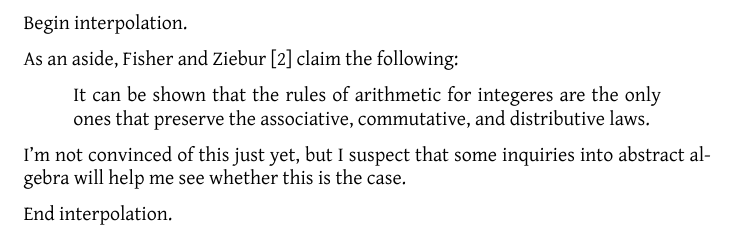
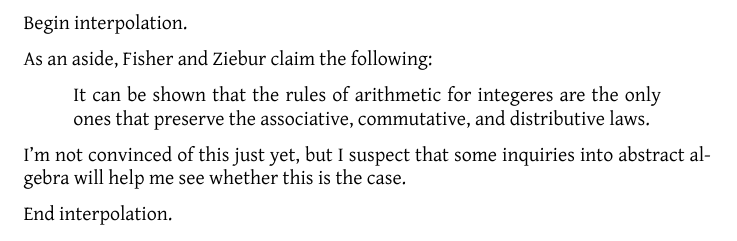
Before and after one commit to jllovet/iue-bs-math, a LaTeX document (001-preparation/integrated-algebra-and-trigonometry/integrated_algebra_and_trig.tex): part of page 3 of 4, cut so that both start at the same text. Compiled offline with XeLaTeX.

Commit message:
Change cite command

```diff
--- a/001-preparation/integrated-algebra-and-trigonometry/integrated_algebra_and_trig.tex
+++ b/001-preparation/integrated-algebra-and-trigonometry/integrated_algebra_and_trig.tex
@@ -86,7 +86,7 @@ we are still not able to perform division for every pair of integers.
 \newpage
 Begin interpolation.
 
-As an aside, \textcite{fisherIntegratedAlgebraTrigonometry1962} claim the following:
+As an aside, \citeauthor{fisherIntegratedAlgebraTrigonometry1962} claim the following:
 \begin{quote}
     It can be shown that the rules of arithmetic
     for integeres are the only ones that preserve
```
